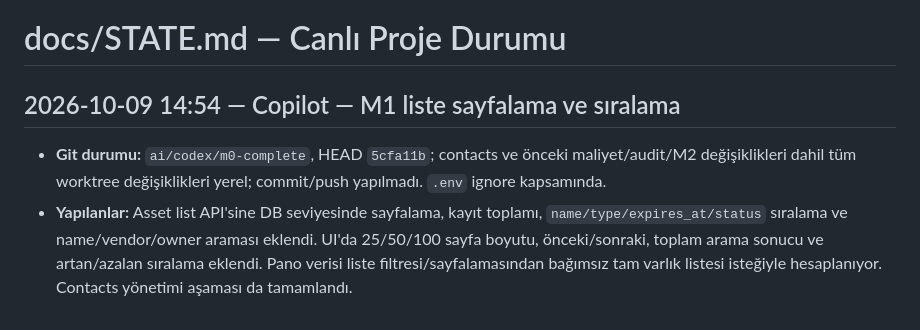
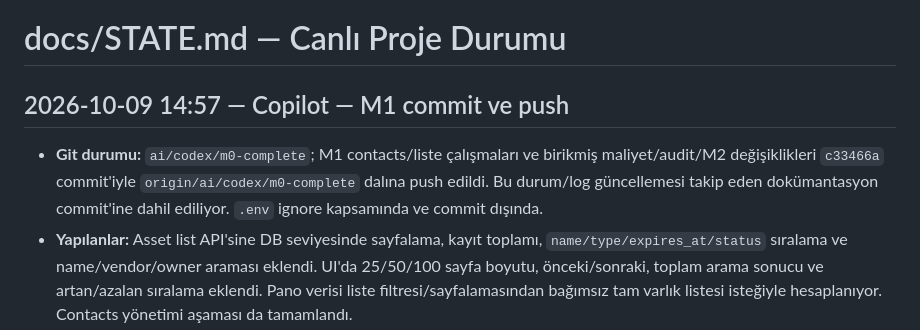
Before and after one commit to furkank0/sistemtakip, a Markdown page: docs/STATE.md, the part around the change. GitHub-like rendering.

```diff
--- a/docs/STATE.md
+++ b/docs/STATE.md
@@ -1,8 +1,8 @@
 # docs/STATE.md — Canlı Proje Durumu
 
-## 2026-10-09 14:54 — Copilot — M1 liste sayfalama ve sıralama
+## 2026-10-09 14:57 — Copilot — M1 commit ve push
 
-- **Git durumu:** `ai/codex/m0-complete`, HEAD `5cfa11b`; contacts ve önceki maliyet/audit/M2 değişiklikleri dahil tüm worktree değişiklikleri yerel; commit/push yapılmadı. `.env` ignore kapsamında.
+- **Git durumu:** `ai/codex/m0-complete`; M1 contacts/liste çalışmaları ve birikmiş maliyet/audit/M2 değişiklikleri `c33466a` commit'iyle `origin/ai/codex/m0-complete` dalına push edildi. Bu durum/log güncellemesi takip eden dokümantasyon commit'ine dahil ediliyor. `.env` ignore kapsamında ve commit dışında.
 - **Yapılanlar:** Asset list API'sine DB seviyesinde sayfalama, kayıt toplamı, `name/type/expires_at/status` sıralama ve name/vendor/owner araması eklendi. UI'da 25/50/100 sayfa boyutu, önceki/sonraki, toplam arama sonucu ve artan/azalan sıralama eklendi. Pano verisi liste filtresi/sayfalamasından bağımsız tam varlık listesi isteğiyle hesaplanıyor. Contacts yönetimi aşaması da tamamlandı.
 - **Mevcut konum:** M0 tamamlandı. M1'de contacts, asset CRUD, dashboard, maliyet, CSV export, audit ve liste arama/filtre/sıralama/sayfalama hazır; tür bazlı form alanları eksik. CSV içe aktarım opsiyonel. M2 kuyruk/eşik/scheduler hazır; bildirim kanalı, yenilendi ve snooze eksik. M3+ başlamadı.
 - **Çalışma ortamı:** Compose PostgreSQL `0008_contacts (head)`; backend/frontend yeniden build edilip başlatıldı. `/health` `ok`; mevcut demo varlık sayısı 4, veritabanına test kaydı yazılmadı.
```
Also changed, not shown: docs/AI_SESSION_LOG.md (+2 -2 lines).
